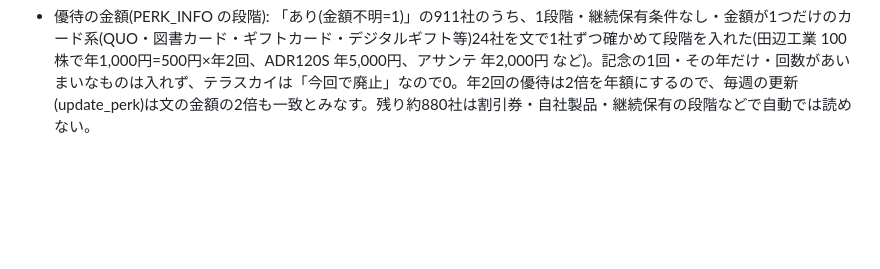
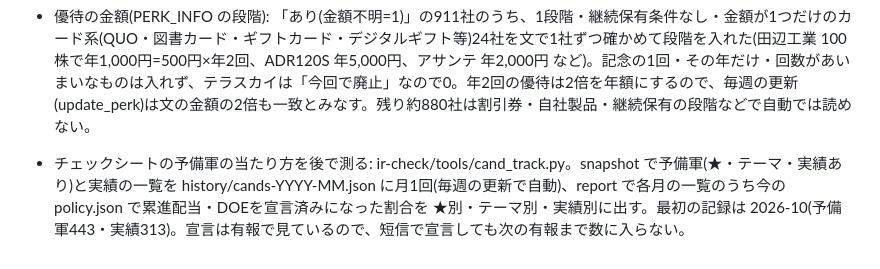
Before and after one commit to 82706991hiroto-ship-it/haito-dashboard, a Markdown page: NOTES.md, the part around the change. Drawn GitHub-style; blank space fills up the shorter version.

Commit message:
NOTES: 予備軍の当たり方の記録
Co-Authored-By: Claude Opus 5.5 <noreply@anthropic.com>
Claude-Session: https://claude.ai/code/session_018Cwz7eFEQ3f729vERPtSDq

```diff
--- a/NOTES.md
+++ b/NOTES.md
@@ -135,3 +135,4 @@ HAITO(`haito-dashboard`)と高配当株チェックシート(`ir-check`)の2つ
 - SNS用の画像の下: アプリのアイコン(icon-192.png)＋「高配当株チェックシート」＋「有価証券報告書から10項目を自動で採点」。URLは「アプリのURLを載せる」(初期は外す)を選んだときだけ画像と投稿の文面に入れる(「何のアプリ?」と聞かれたいとの希望)。
 - HAITOの配当レポート画像(月の配当・配当の軌跡)の下も、アイコン(icon-192.png)＋「HAITO」＋「高配当株の配当管理アプリ」に。URLは「アプリのURLを載せる」(初期は外す)を選んだときだけ画像と投稿の文面に入れる(チェックシートと同じ)。
 - 優待の金額(PERK_INFO の段階): 「あり(金額不明=1)」の911社のうち、1段階・継続保有条件なし・金額が1つだけのカード系(QUO・図書カード・ギフトカード・デジタルギフト等)24社を文で1社ずつ確かめて段階を入れた(田辺工業 100株で年1,000円=500円×年2回、ADR120S 年5,000円、アサンテ 年2,000円 など)。記念の1回・その年だけ・回数があいまいなものは入れず、テラスカイは「今回で廃止」なので0。年2回の優待は2倍を年額にするので、毎週の更新(update_perk)は文の金額の2倍も一致とみなす。残り約880社は割引券・自社製品・継続保有の段階などで自動では読めない。
+- チェックシートの予備軍の当たり方を後で測る: ir-check/tools/cand_track.py。snapshot で予備軍(★・テーマ・実績あり)と実績の一覧を history/cands-YYYY-MM.json に月1回(毎週の更新で自動)、report で各月の一覧のうち今の policy.json で累進配当・DOEを宣言済みになった割合を ★別・テーマ別・実績別に出す。最初の記録は 2026-10(予備軍443・実績313)。宣言は有報で見ているので、短信で宣言しても次の有報まで数に入らない。
```
